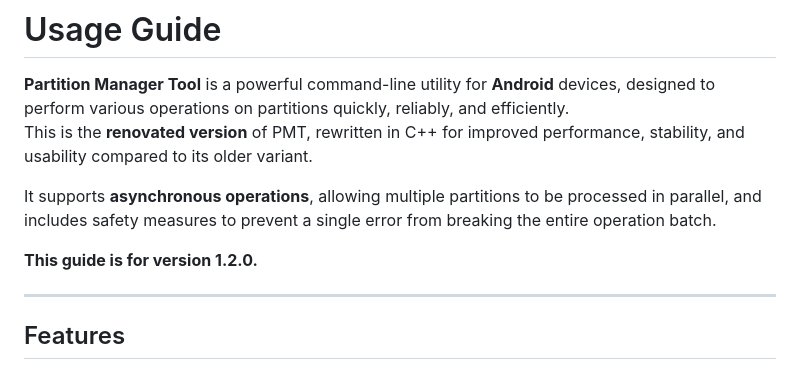
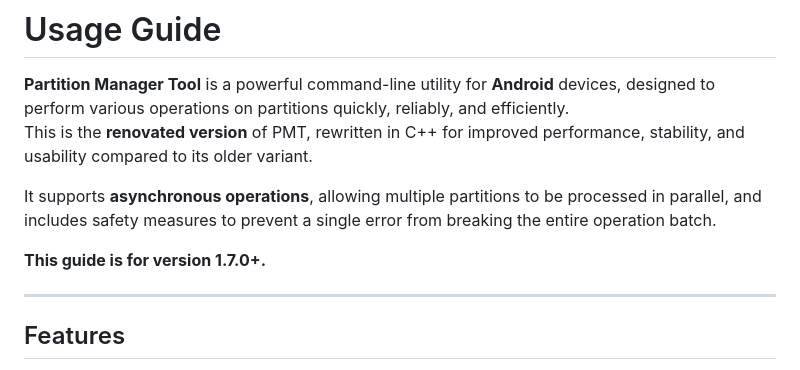
Before and after one commit to ShawkTeam/pmt-renovated, a Markdown page: docs/md/usage-guide.md, the part around the change. Rendered like a GitHub page.

```diff
--- a/docs/md/usage-guide.md
+++ b/docs/md/usage-guide.md
@@ -7,7 +7,7 @@ This is the **renovated version** of PMT, rewritten in C++ for improved performa
 
 It supports **asynchronous operations**, allowing multiple partitions to be processed in parallel, and includes safety measures to prevent a single error from breaking the entire operation batch.
 
-**This guide is for version 1.2.0.**
+**This guide is for version 1.7.0+.**
 
 ---
 
```
Also changed, not shown: docs/md/release-types.md (+0 -2 lines).
